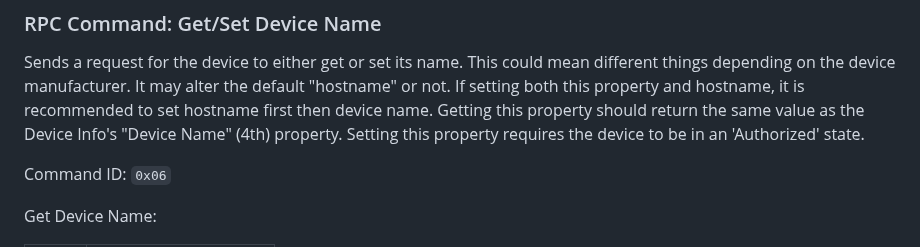
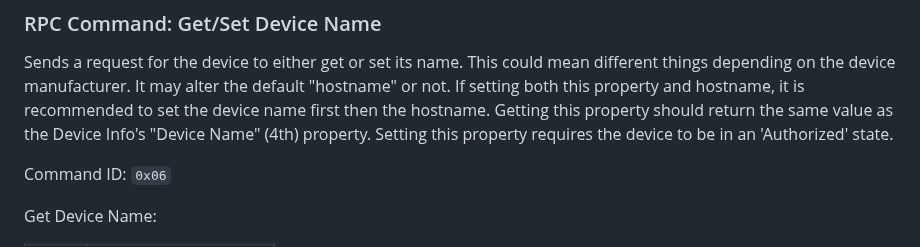
Before and after one commit to improv-wifi/website, a Markdown page: src/serial.md, the part around the change. Rendered like a GitHub page.

```diff
--- a/src/serial.md
+++ b/src/serial.md
@@ -207,7 +207,7 @@ property should reset the authorization timeout.
 
 Sends a request for the device to either get or set its name. This could mean different things depending on the device
 manufacturer.  It may alter the default "hostname" or not. If setting both this property and hostname, it is recommended
-to set hostname first then device name. Getting this property should return the same value as the Device Info's
+to set the device name first then the hostname. Getting this property should return the same value as the Device Info's
 "Device Name" (4th) property. Setting this property requires the device to be in an 'Authorized' state.
 
 Command ID: `0x06`
```
Also changed, not shown: src/ble.md (+1 -1 lines).
